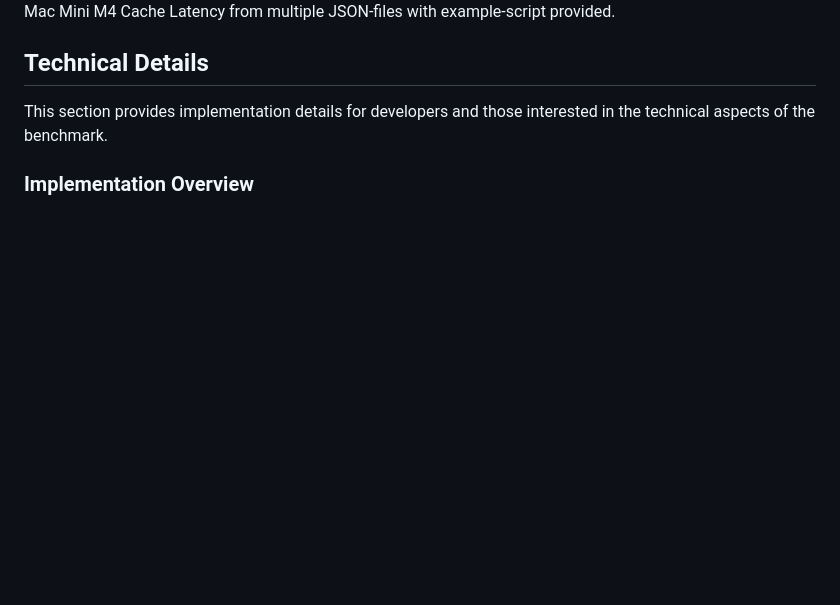
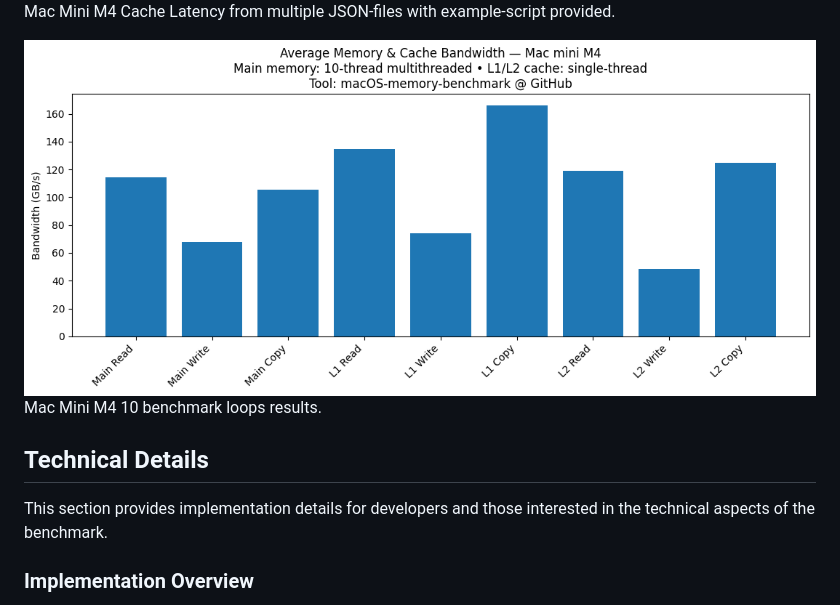
Before and after one commit to timoheimonen/macOS-memory-benchmark, a Markdown page: README.md, the part around the change. Rendered like a GitHub page; pictures changed too: pictures/MacMiniM4_10_loops_results.png (added); blank space fills up the shorter version.

Commit message:
Add: Mac Mini M4 10 benchmark loops picture.

```diff
--- a/README.md
+++ b/README.md
@@ -270,6 +270,10 @@ Done. Total execution time: 103.52740 s
 ![Mac Mini M4 Cache Latency from multiple JSON-files](pictures/MacMiniM4_cache_latency.png)
 Mac Mini M4 Cache Latency from multiple JSON-files with example-script provided.
 
+![Mac Mini M4 10 benchmark loops](pictures/MacMiniM4_10_loops_results.png)
+Mac Mini M4 10 benchmark loops results.
+
+
 ## Technical Details
 
 This section provides implementation details for developers and those interested in the technical aspects of the benchmark.
```
